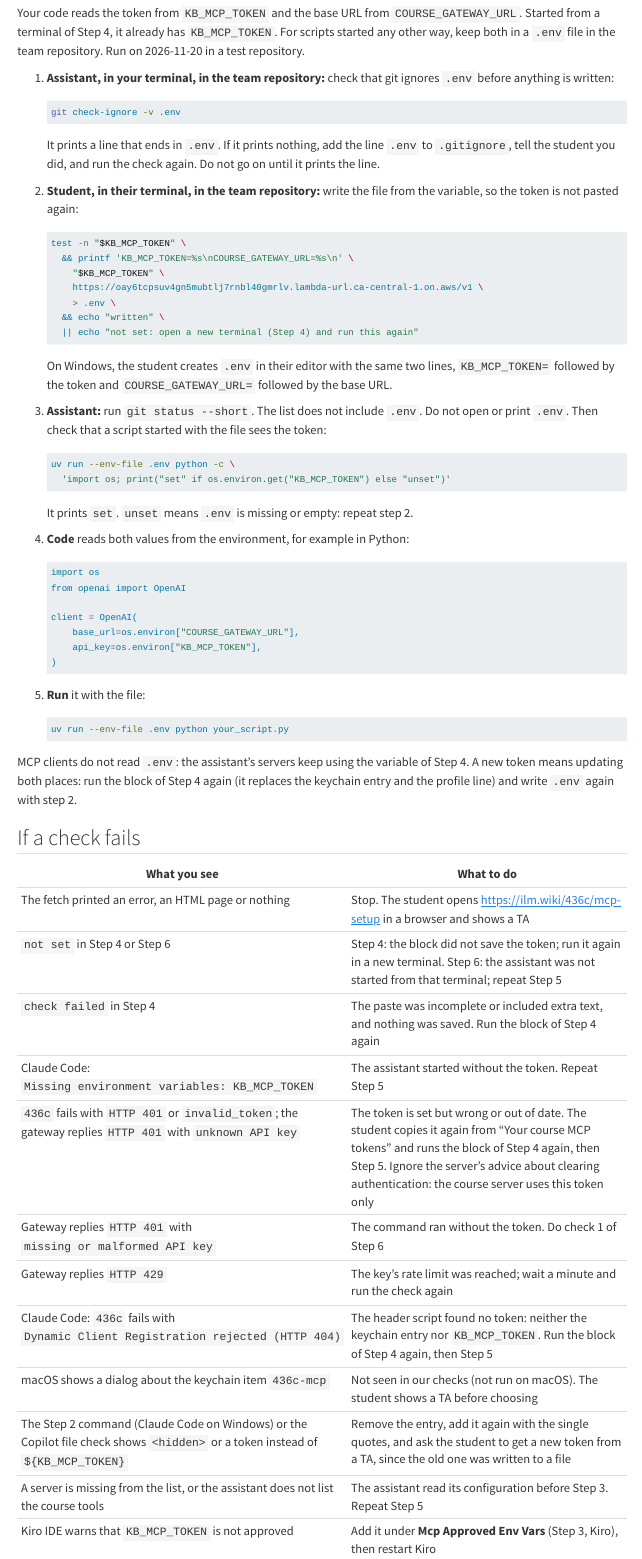
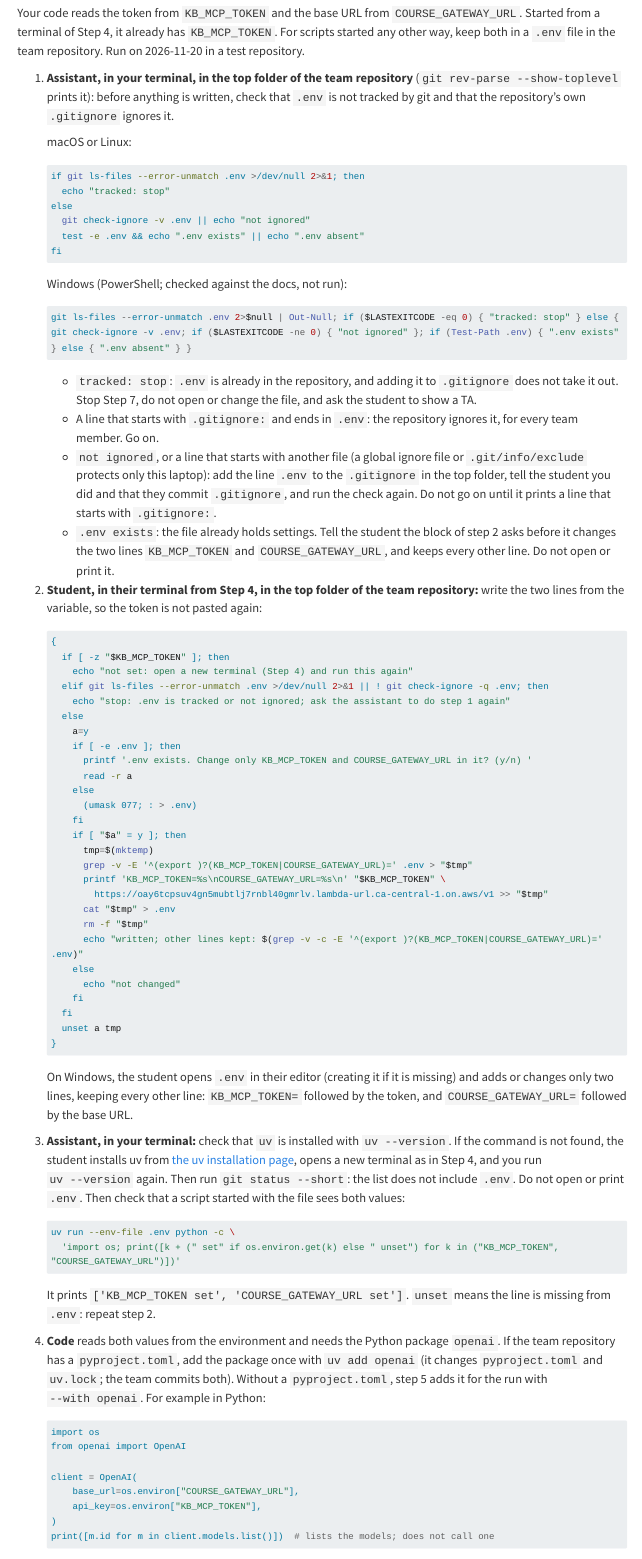
Before and after one commit to cpsc436c-2026w1/lecture-reviews, a Quarto document (assistant-setup.qmd): the page in a window 1100 px wide, from 9100 px down. Rendered offline with R 4.5, knitr and Pandoc in place of Quarto, with nearby package versions; menus at the side of the page are left out; long lines of code are wrapped.

Commit message:
assistant setup: env file checks tracking and repo ignore, keeps other lines, uv and openai steps

````diff
--- a/assistant-setup.qmd
+++ b/assistant-setup.qmd
@@ -569,42 +569,92 @@ Your code reads the token from `KB_MCP_TOKEN` and the base URL from `COURSE_GATE
 Step 4, it already has `KB_MCP_TOKEN`. For scripts started any other way, keep both in a `.env` file in the team
 repository. Run on 2026-11-20 in a test repository.
 
-1. **Assistant, in your terminal, in the team repository:** check that git ignores `.env` before anything is written:
+1. **Assistant, in your terminal, in the top folder of the team repository** (`git rev-parse --show-toplevel` prints
+   it): before anything is written, check that `.env` is not tracked by git and that the repository's own
+   `.gitignore` ignores it.
+
+   macOS or Linux:
 
    ```bash
-   git check-ignore -v .env
+   if git ls-files --error-unmatch .env >/dev/null 2>&1; then
+     echo "tracked: stop"
+   else
+     git check-ignore -v .env || echo "not ignored"
+     test -e .env && echo ".env exists" || echo ".env absent"
+   fi
    ```
 
-   It prints a line that ends in `.env`. If it prints nothing, add the line `.env` to `.gitignore`, tell the student
-   you did, and run the check again. Do not go on until it prints the line.
+   Windows (PowerShell; checked against the docs, not run):
 
-2. **Student, in their terminal, in the team repository:** write the file from the variable, so the token is not
-   pasted again:
+   ```powershell
+   git ls-files --error-unmatch .env 2>$null | Out-Null; if ($LASTEXITCODE -eq 0) { "tracked: stop" } else { git check-ignore -v .env; if ($LASTEXITCODE -ne 0) { "not ignored" }; if (Test-Path .env) { ".env exists" } else { ".env absent" } }
+   ```
+
+   - `tracked: stop`: `.env` is already in the repository, and adding it to `.gitignore` does not take it out.
+     Stop Step 7, do not open or change the file, and ask the student to show a TA.
+   - A line that starts with `.gitignore:` and ends in `.env`: the repository ignores it, for every team member. Go
+     on.
+   - `not ignored`, or a line that starts with another file (a global ignore file or `.git/info/exclude` protects
+     only this laptop): add the line `.env` to the `.gitignore` in the top folder, tell the student you did and
+     that they commit `.gitignore`, and run the check again. Do not go on until it prints a line that starts with
+     `.gitignore:`.
+   - `.env exists`: the file already holds settings. Tell the student the block of step 2 asks before it changes
+     the two lines `KB_MCP_TOKEN` and `COURSE_GATEWAY_URL`, and keeps every other line. Do not open or print it.
+
+2. **Student, in their terminal from Step 4, in the top folder of the team repository:** write the two lines from the
+   variable, so the token is not pasted again:
 
    ```bash
-   test -n "$KB_MCP_TOKEN" \
-     && printf 'KB_MCP_TOKEN=%s\nCOURSE_GATEWAY_URL=%s\n' \
-       "$KB_MCP_TOKEN" \
-       https://oay6tcpsuv4gn5mubtlj7rnbl40gmrlv.lambda-url.ca-central-1.on.aws/v1 \
-       > .env \
-     && echo "written" \
-     || echo "not set: open a new terminal (Step 4) and run this again"
+   {
+     if [ -z "$KB_MCP_TOKEN" ]; then
+       echo "not set: open a new terminal (Step 4) and run this again"
+     elif git ls-files --error-unmatch .env >/dev/null 2>&1 || ! git check-ignore -q .env; then
+       echo "stop: .env is tracked or not ignored; ask the assistant to do step 1 again"
+     else
+       a=y
+       if [ -e .env ]; then
+         printf '.env exists. Change only KB_MCP_TOKEN and COURSE_GATEWAY_URL in it? (y/n) '
+         read -r a
+       else
+         (umask 077; : > .env)
+       fi
+       if [ "$a" = y ]; then
+         tmp=$(mktemp)
+         grep -v -E '^(export )?(KB_MCP_TOKEN|COURSE_GATEWAY_URL)=' .env > "$tmp"
+         printf 'KB_MCP_TOKEN=%s\nCOURSE_GATEWAY_URL=%s\n' "$KB_MCP_TOKEN" \
+           https://oay6tcpsuv4gn5mubtlj7rnbl40gmrlv.lambda-url.ca-central-1.on.aws/v1 >> "$tmp"
+         cat "$tmp" > .env
+         rm -f "$tmp"
+         echo "written; other lines kept: $(grep -v -c -E '^(export )?(KB_MCP_TOKEN|COURSE_GATEWAY_URL)=' .env)"
+       else
+         echo "not changed"
+       fi
+     fi
+     unset a tmp
+   }
    ```
 
-   On Windows, the student creates `.env` in their editor with the same two lines, `KB_MCP_TOKEN=` followed by the
-   token and `COURSE_GATEWAY_URL=` followed by the base URL.
+   On Windows, the student opens `.env` in their editor (creating it if it is missing) and adds or changes only two
+   lines, keeping every other line: `KB_MCP_TOKEN=` followed by the token, and `COURSE_GATEWAY_URL=` followed by the
+   base URL.
 
-3. **Assistant:** run `git status --short`. The list does not include `.env`. Do not open or print `.env`. Then
-   check that a script started with the file sees the token:
+3. **Assistant, in your terminal:** check that `uv` is installed with `uv --version`. If the command is not found,
+   the student installs uv from [the uv installation page](https://docs.astral.sh/uv/getting-started/installation/),
+   opens a new terminal as in Step 4, and you run `uv --version` again. Then run `git status --short`: the list does
+   not include `.env`. Do not open or print `.env`. Then check that a script started with the file sees both values:
 
    ```bash
    uv run --env-file .env python -c \
-     'import os; print("set" if os.environ.get("KB_MCP_TOKEN") else "unset")'
+     'import os; print([k + (" set" if os.environ.get(k) else " unset") for k in ("KB_MCP_TOKEN", "COURSE_GATEWAY_URL")])'
    ```
 
-   It prints `set`. `unset` means `.env` is missing or empty: repeat step 2.
+   It prints `['KB_MCP_TOKEN set', 'COURSE_GATEWAY_URL set']`. `unset` means the line is missing from `.env`: repeat
+   step 2.
 
-4. **Code** reads both values from the environment, for example in Python:
+4. **Code** reads both values from the environment and needs the Python package `openai`. If the team repository has
+   a `pyproject.toml`, add the package once with `uv add openai` (it changes `pyproject.toml` and `uv.lock`; the team
+   commits both). Without a `pyproject.toml`, step 5 adds it for the run with `--with openai`. For example in
+   Python:
 
    ```python
    import os
@@ -614,6 +664,6 @@ repository. Run on 2026-11-20 in a test repository.
        base_url=os.environ["COURSE_GATEWAY_URL"],
        api_key=os.environ["KB_MCP_TOKEN"],
    )
+   print([m.id for m in client.models.list()])  # lists the models; does not call one
    ```
 
-5. **Run** it with the file:
````
Also changed, not shown: assistant-setup.qmd (9 more changed lines).
